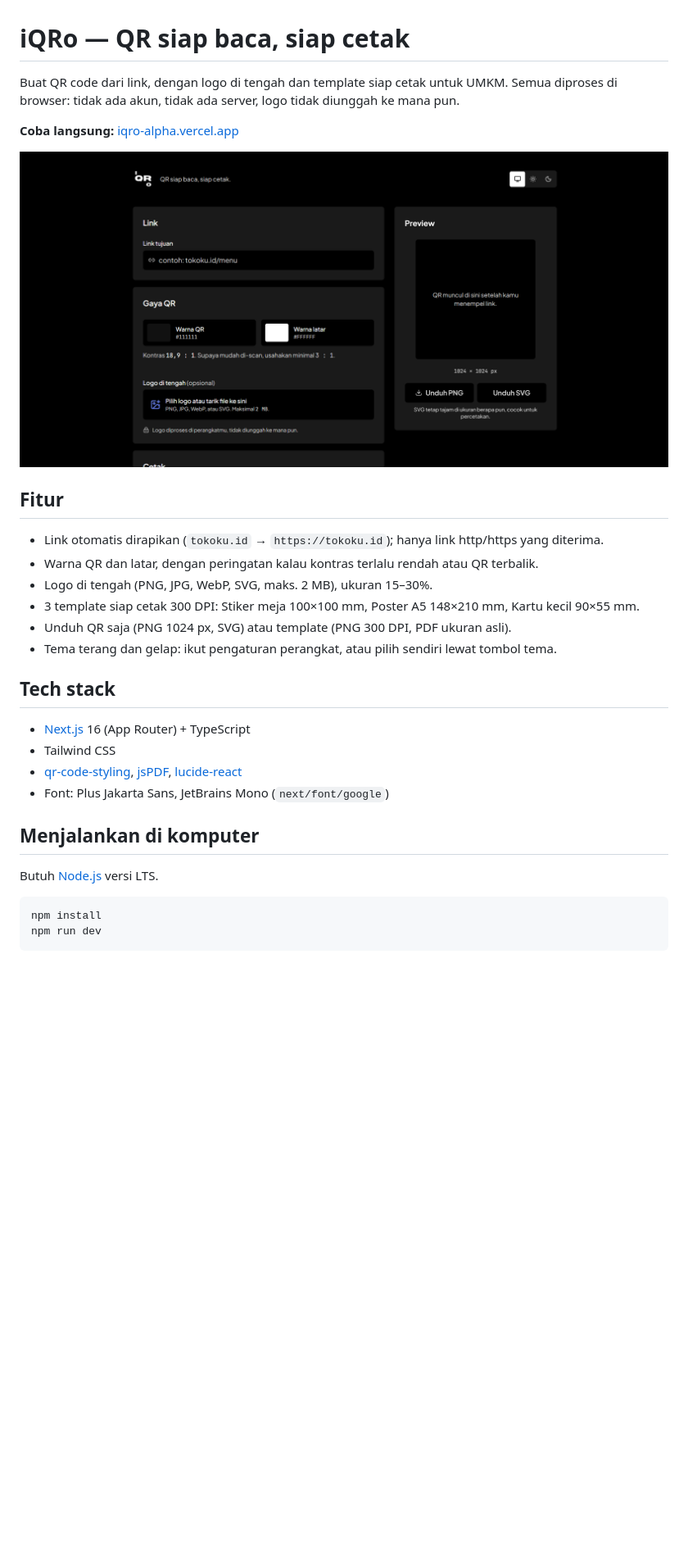
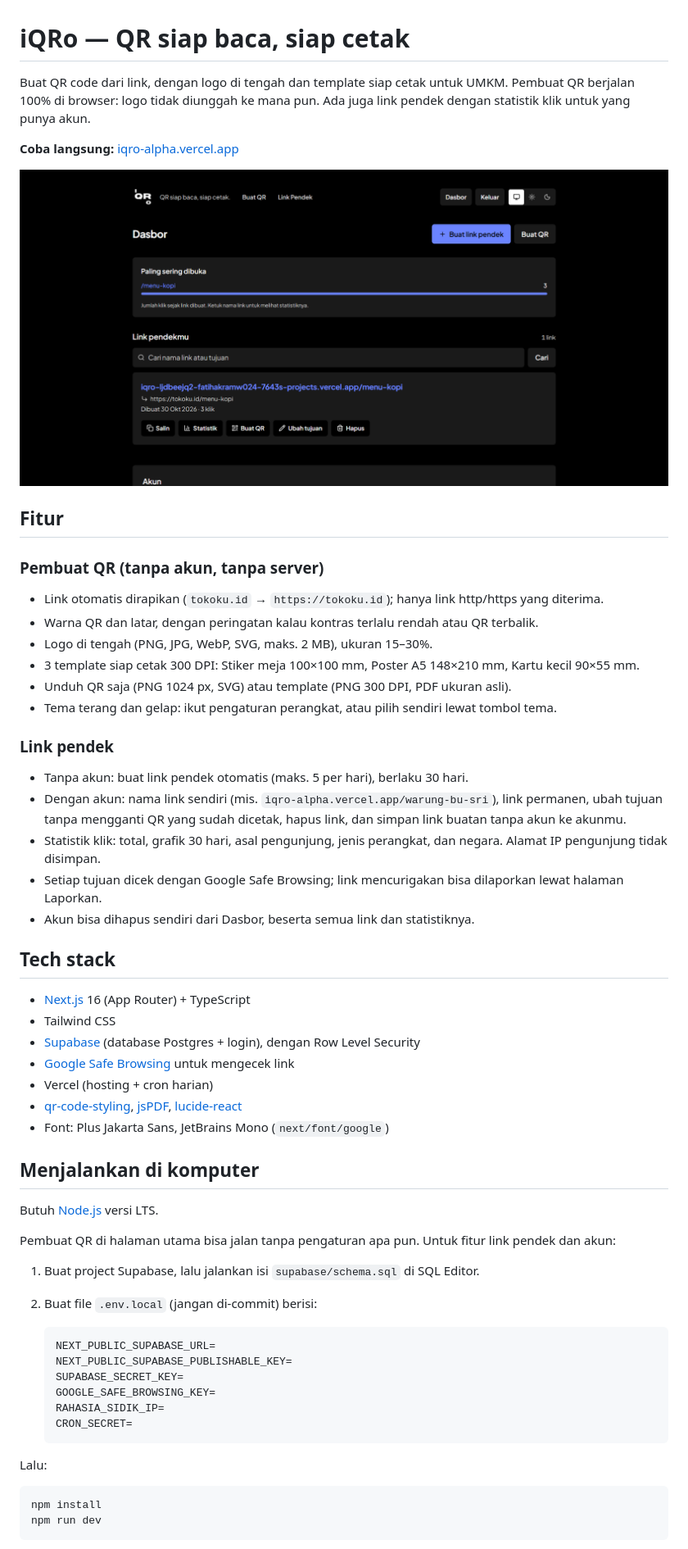
Before and after one commit to dappervire/iQRo, a Markdown page: README.md, the part around the change. Shown at 82% size. Rendered like a GitHub page; pictures changed too: docs/screenshot.png; blank space fills up the shorter version.

Commit message:
docs: perbarui README untuk v2 (link pendek, akun, analitik)

````diff
--- a/README.md
+++ b/README.md
@@ -1,12 +1,14 @@
 # iQRo — QR siap baca, siap cetak
 
-Buat QR code dari link, dengan logo di tengah dan template siap cetak untuk UMKM. Semua diproses di browser: tidak ada akun, tidak ada server, logo tidak diunggah ke mana pun.
+Buat QR code dari link, dengan logo di tengah dan template siap cetak untuk UMKM. Pembuat QR berjalan 100% di browser: logo tidak diunggah ke mana pun. Ada juga link pendek dengan statistik klik untuk yang punya akun.
 
 **Coba langsung:** [iqro-alpha.vercel.app](https://iqro-alpha.vercel.app)
 
 ![Tampilan iQRo](docs/screenshot.png)
 
 ## Fitur
+
+### Pembuat QR (tanpa akun, tanpa server)
 
 - Link otomatis dirapikan (`tokoku.id` → `https://tokoku.id`); hanya link http/https yang diterima.
 - Warna QR dan latar, dengan peringatan kalau kontras terlalu rendah atau QR terbalik.
@@ -15,16 +17,43 @@ Buat QR code dari link, dengan logo di tengah dan template siap cetak untuk UMKM
 - Unduh QR saja (PNG 1024 px, SVG) atau template (PNG 300 DPI, PDF ukuran asli).
 - Tema terang dan gelap: ikut pengaturan perangkat, atau pilih sendiri lewat tombol tema.
 
+### Link pendek
+
+- Tanpa akun: buat link pendek otomatis (maks. 5 per hari), berlaku 30 hari.
+- Dengan akun: nama link sendiri (mis. `iqro-alpha.vercel.app/warung-bu-sri`), link permanen, ubah tujuan tanpa mengganti QR yang sudah dicetak, hapus link, dan simpan link buatan tanpa akun ke akunmu.
+- Statistik klik: total, grafik 30 hari, asal pengunjung, jenis perangkat, dan negara. Alamat IP pengunjung tidak disimpan.
+- Setiap tujuan dicek dengan Google Safe Browsing; link mencurigakan bisa dilaporkan lewat halaman Laporkan.
+- Akun bisa dihapus sendiri dari Dasbor, beserta semua link dan statistiknya.
+
 ## Tech stack
 
 - [Next.js](https://nextjs.org) 16 (App Router) + TypeScript
 - Tailwind CSS
+- [Supabase](https://supabase.com) (database Postgres + login), dengan Row Level Security
+- [Google Safe Browsing](https://developers.google.com/safe-browsing) untuk mengecek link
+- Vercel (hosting + cron harian)
 - [qr-code-styling](https://github.com/kozakdenys/qr-code-styling), [jsPDF](https://github.com/parallax/jsPDF), [lucide-react](https://lucide.dev)
 - Font: Plus Jakarta Sans, JetBrains Mono (`next/font/google`)
 
 ## Menjalankan di komputer
 
 Butuh [Node.js](https://nodejs.org) versi LTS.
+
+Pembuat QR di halaman utama bisa jalan tanpa pengaturan apa pun. Untuk fitur link pendek dan akun:
+
+1. Buat project Supabase, lalu jalankan isi `supabase/schema.sql` di SQL Editor.
+2. Buat file `.env.local` (jangan di-commit) berisi:
+
+   ```
+   NEXT_PUBLIC_SUPABASE_URL=
+   NEXT_PUBLIC_SUPABASE_PUBLISHABLE_KEY=
+   SUPABASE_SECRET_KEY=
+   GOOGLE_SAFE_BROWSING_KEY=
+   RAHASIA_SIDIK_IP=
+   CRON_SECRET=
+   ```
+
+Lalu:
 
 ```bash
 npm install
````
